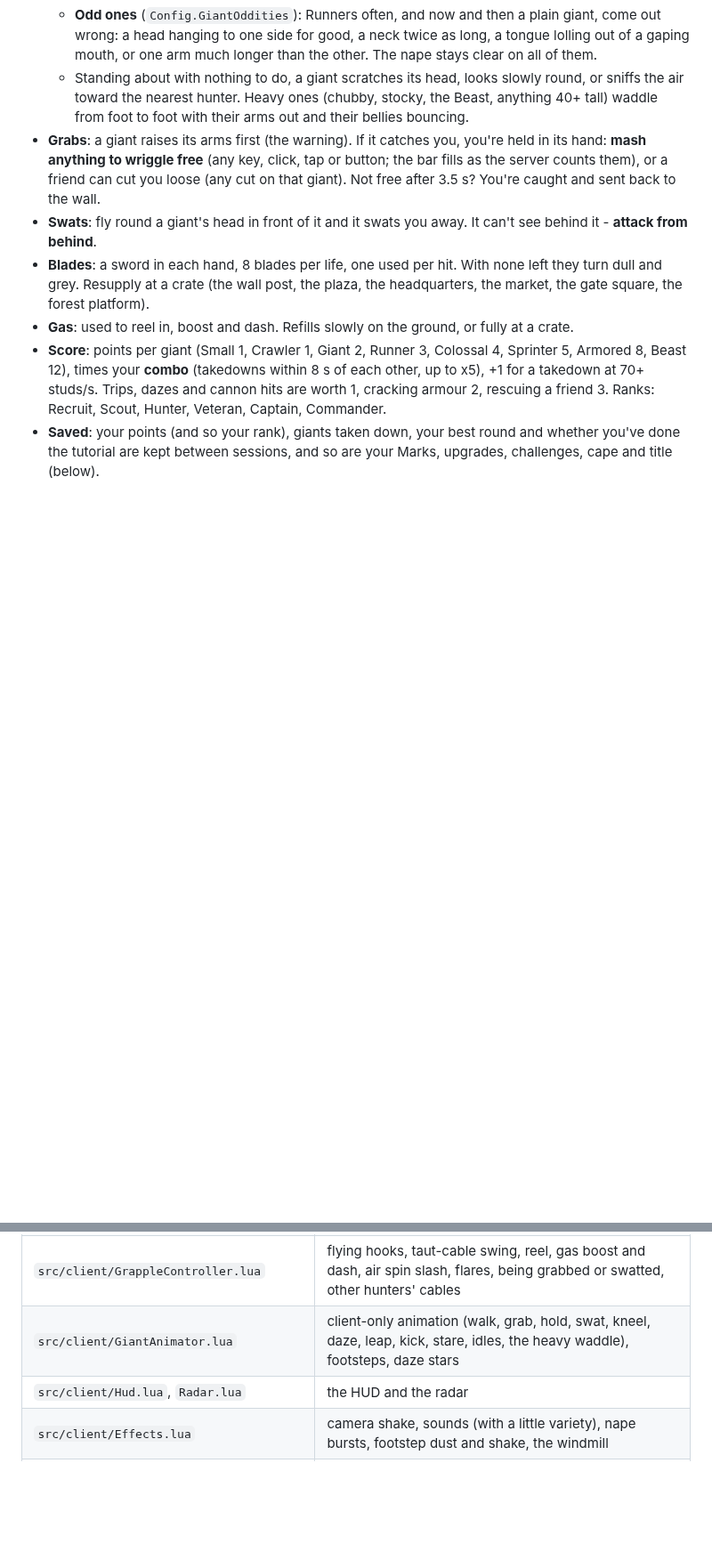
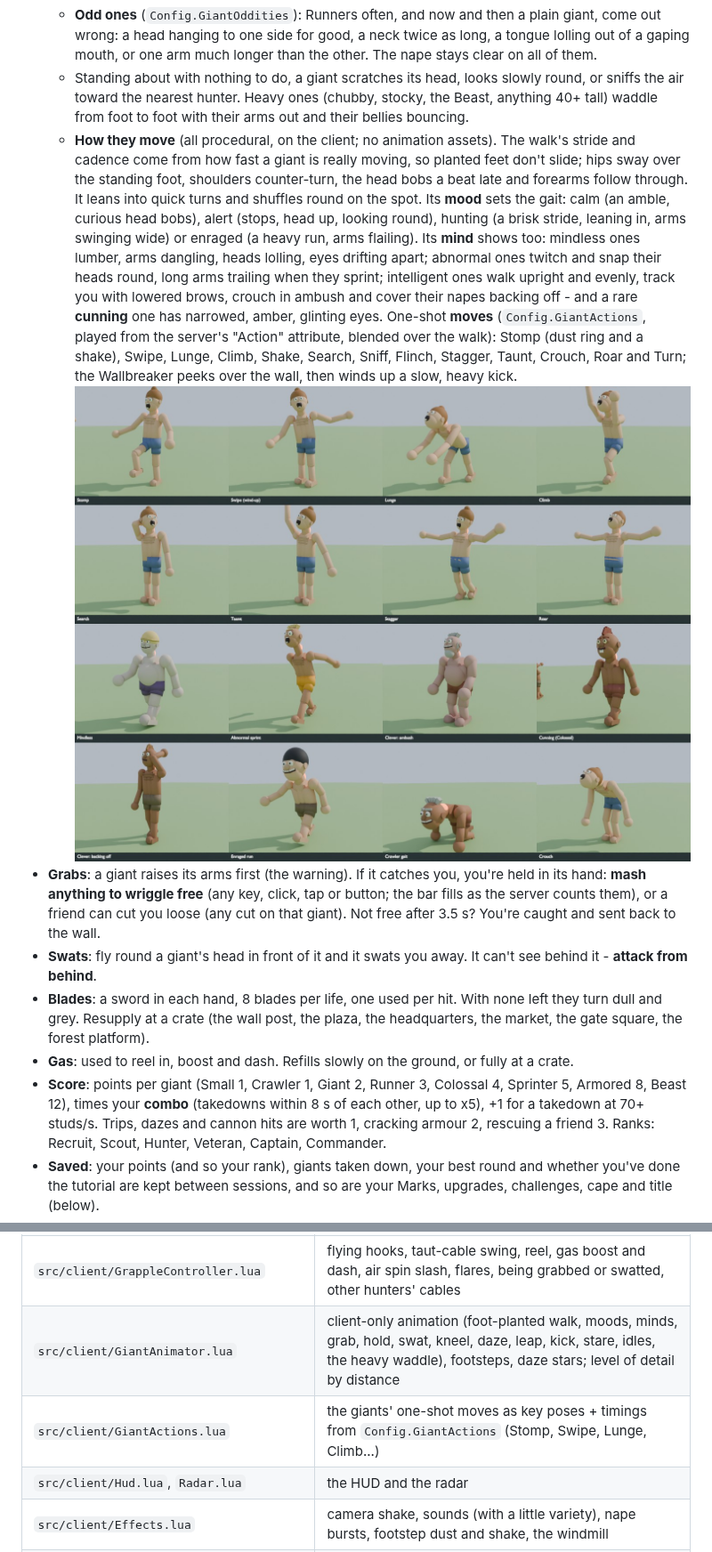
Before and after one commit to ChemlalJawad/Loup-Garou, a Markdown page: GiantHunters/README.md, 2 parts joined by grey strips. Shown at 89% size. Drawn GitHub-style; pictures changed too: GiantHunters/titan-actions-preview.jpg (added); blank space fills up the shorter version.

Commit message:
Giant Hunters: giant animation overhaul - moods, minds, data-driven moves
- GiantActions (new): one-shot moves as key poses + procedural extras,
  timings in Config.GiantActions (Duration/Windup/Impact/Loop/Gait) so the
  server reads the same ones: Stomp, Swipe, Lunge, Climb (loop), Shake,
  Search, Sniff, Flinch, Stagger, Taunt, Crouch, Roar, Turn; the
  Wallbreaker's Peek (loop) and a heavier Kick. Sided moves mirror toward
  ActionDir; two slots cross-fade (a Swipe feint into a Lunge blends).
- GiantAnimator: "Action"/"ActionAt"/"ActionDir", "Mood", "Mind",
  "Cunning", "LookAt"; foot-planted walk (stride from measured root speed
  and leg length), hip sway over the standing foot, counter-turning
  shoulders, head-bob lag, forearm follow-through, turn lean and shuffle,
  diagonal crawler gait, twitchy abnormals with trailing arms, mindless
  lolling, intelligent ambush crouch / nape cover / brows / squint,
  cunning eye glint. Daze and kneel blend any move out. Pose stays pure
  (reuses its output table); LOD by camera distance (full <600, every 3rd
  frame <1400, frozen beyond); no per-frame tables.
- GiantFactory: brows on LeftBrow/RightBrow motors (rest identity).
- Effects: Stomp (dust ring, boom, shake) and Crumble (climb).
- README + titan-actions-preview.jpg.

Co-Authored-By: Claude Opus 5.5 <noreply@anthropic.com>
Claude-Session: https://claude.ai/code/session_01M2WjQYyXQ4yhm6W2Ejsgck

```diff
--- a/GiantHunters/README.md
+++ b/GiantHunters/README.md
@@ -386,6 +386,25 @@ it, and it won't come back.
     slowly round, or sniffs the air toward the nearest hunter. Heavy ones
     (chubby, stocky, the Beast, anything 40+ tall) waddle from foot to foot
     with their arms out and their bellies bouncing.
+  - **How they move** (all procedural, on the client; no animation
+    assets). The walk's stride and cadence come from how fast a giant is
+    really moving, so planted feet don't slide; hips sway over the
+    standing foot, shoulders counter-turn, the head bobs a beat late and
+    forearms follow through. It leans into quick turns and shuffles round
+    on the spot. Its **mood** sets the gait: calm (an amble, curious head
+    bobs), alert (stops, head up, looking round), hunting (a brisk stride,
+    leaning in, arms swinging wide) or enraged (a heavy run, arms
+    flailing). Its **mind** shows too: mindless ones lumber, arms dangling,
+    heads lolling, eyes drifting apart; abnormal ones twitch and snap their
+    heads round, long arms trailing when they sprint; intelligent ones walk
+    upright and evenly, track you with lowered brows, crouch in ambush and
+    cover their napes backing off - and a rare **cunning** one has narrowed,
+    amber, glinting eyes. One-shot **moves** (`Config.GiantActions`, played
+    from the server's "Action" attribute, blended over the walk): Stomp
+    (dust ring and a shake), Swipe, Lunge, Climb, Shake, Search, Sniff,
+    Flinch, Stagger, Taunt, Crouch, Roar and Turn; the Wallbreaker peeks
+    over the wall, then winds up a slow, heavy kick.
+    ![Giant moves and minds](titan-actions-preview.jpg)
 - **Grabs**: a giant raises its arms first (the warning). If it catches
   you, you're held in its hand: **mash anything to wriggle free** (any
   key, click, tap or button; the bar fills as the server counts them), or
@@ -785,7 +804,8 @@ sound you've uploaded (`rbxassetid://...`).
 | `src/server/CannonService.lua` | the wall cannons |
 | `src/server/Broadcast.lua` | kill feed, announcements, camera shakes |
 | `src/client/GrappleController.lua` | flying hooks, taut-cable swing, reel, gas boost and dash, air spin slash, flares, being grabbed or swatted, other hunters' cables |
-| `src/client/GiantAnimator.lua` | client-only animation (walk, grab, hold, swat, kneel, daze, leap, kick, stare, idles, the heavy waddle), footsteps, daze stars |
+| `src/client/GiantAnimator.lua` | client-only animation (foot-planted walk, moods, minds, grab, hold, swat, kneel, daze, leap, kick, stare, idles, the heavy waddle), footsteps, daze stars; level of detail by distance |
+| `src/client/GiantActions.lua` | the giants' one-shot moves as key poses + timings from `Config.GiantActions` (Stomp, Swipe, Lunge, Climb...) |
 | `src/client/Hud.lua`, `Radar.lua` | the HUD and the radar |
 | `src/client/Effects.lua` | camera shake, sounds (with a little variety), nape bursts, footstep dust and shake, the windmill |
 | `src/client/Juice.lua` | hit-stop, flashes and vignettes, floating score, speed lines, camera roll, grab tells, defeated giants slumping |
```
Also changed, not shown: 5 other files.
